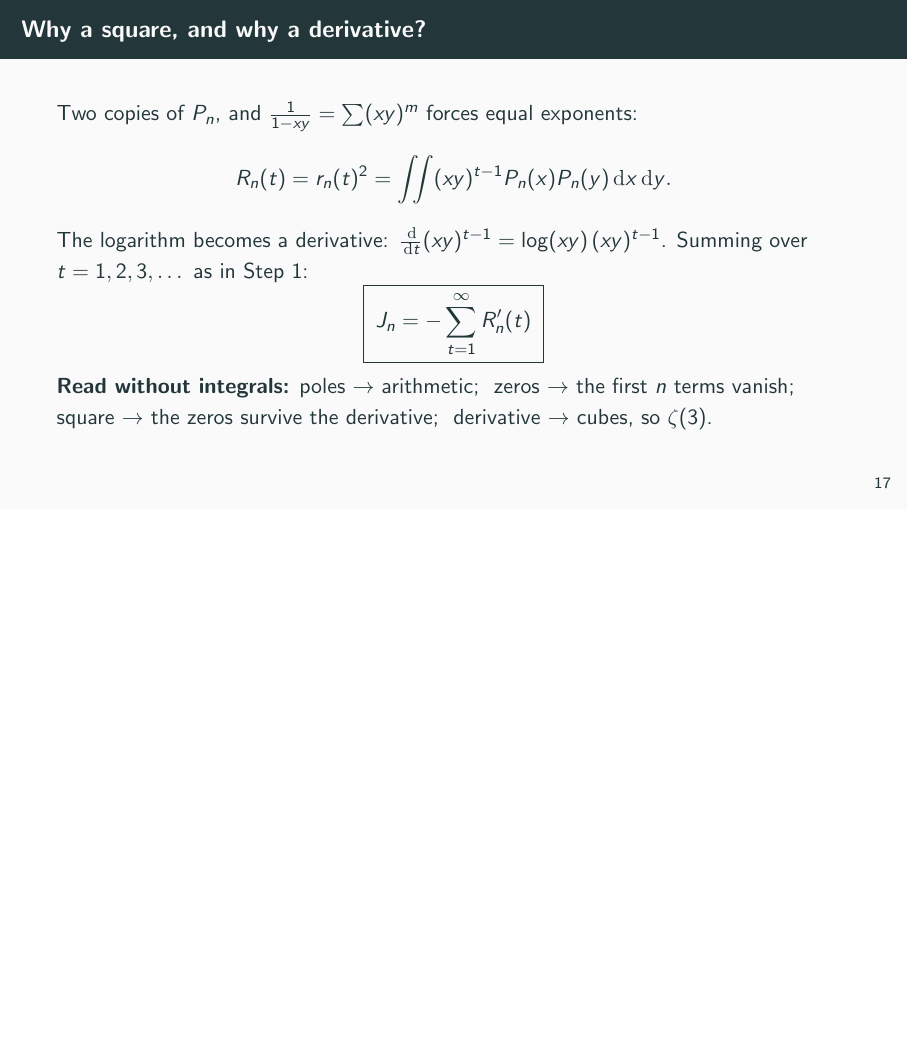
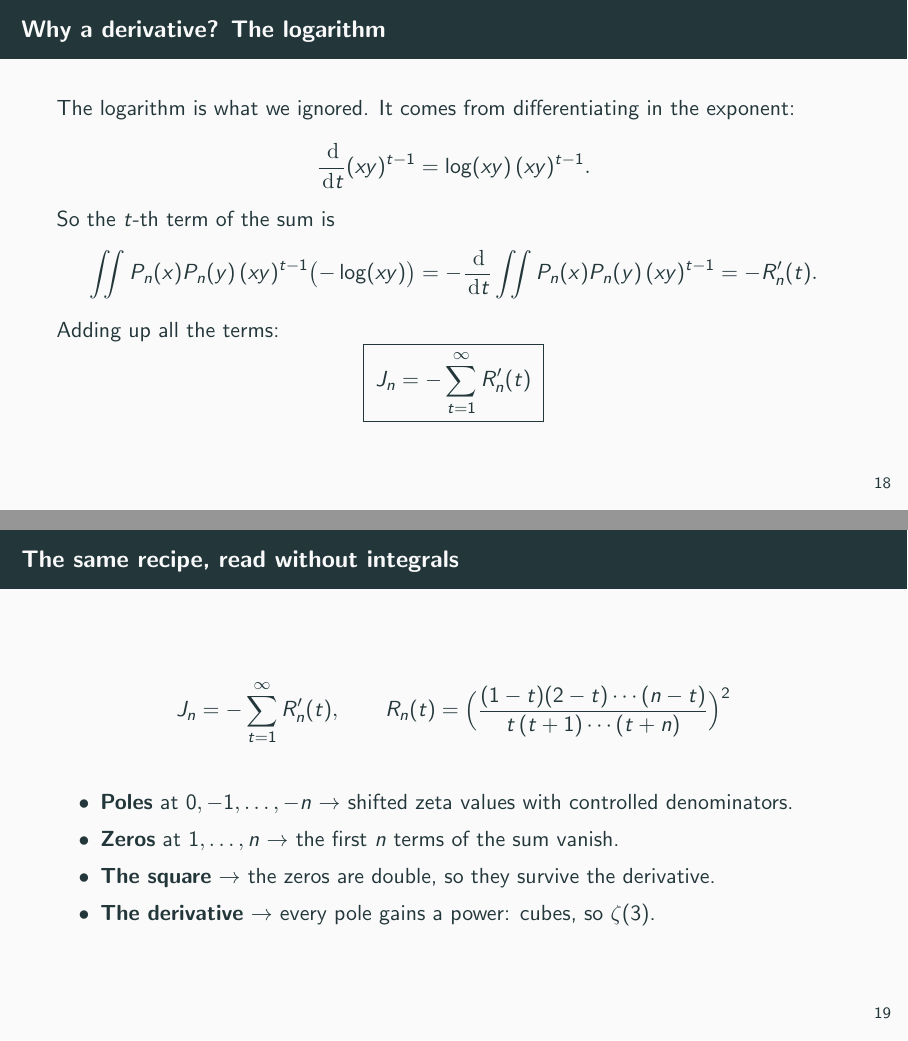
Before and after one commit to BoomydayCoder/Mathathon, LaTeX slides (presentation/slides.tex): page 43 of 101 before the commit and pages 46 and 47 of 105 after it, the two joined at a grey line, the shorter picture padded with empty space. Compiled offline with pdfLaTeX.

Commit message:
Slides: spell out the geometric-series step behind J_n = -sum R_n'(t)
Co-Authored-By: Claude Opus 5.5 <noreply@anthropic.com>
Claude-Session: https://claude.ai/code/session_013cxN9LXcxF3HiQY1kaWRLw

```diff
--- a/presentation/slides.tex
+++ b/presentation/slides.tex
@@ -295,21 +295,54 @@
   \end{itemize}
 \end{frame}
 
-\begin{frame}{Why a square, and why a derivative?}
-  Two copies of $P_n$, and $\frac1{1-xy}=\sum(xy)^m$ forces equal exponents:
+\begin{frame}{Why a square? Expand the geometric series}
+  Expand the kernel's denominator, indexing the terms by $t=1,2,3,\dots$:
   \[
-    R_n(t)=r_n(t)^2=\iint(xy)^{t-1}P_n(x)P_n(y)\dd x\dd y .
+    \frac1{1-xy}=1+xy+(xy)^2+(xy)^3+\cdots=\sum_{t=1}^\infty(xy)^{t-1}.
   \]
   \pause
-  The logarithm becomes a derivative: $\frac{\dd}{\dd t}(xy)^{t-1}=\log(xy)\,(xy)^{t-1}$.
-  Summing over $t=1,2,3,\dots$ as in Step 1:
+  Then Beukers' integral becomes a sum of integrals:
+  \[
+    J_n=\iint P_n(x)P_n(y)\,\frac{-\log(xy)}{1-xy}
+    =\sum_{t=1}^\infty\iint P_n(x)P_n(y)\,(xy)^{t-1}\bigl(-\log(xy)\bigr).
+  \]
+  \pause
+  Ignore the logarithm for a moment. Since $(xy)^{t-1}=x^{t-1}\,y^{t-1}$, with the \alert{same}
+  exponent on $x$ and $y$, each integral splits into two equal factors:
+  \[
+    \iint P_n(x)P_n(y)\,x^{t-1}y^{t-1}
+    =\Bigl(\int_0^1x^{t-1}P_n\Bigr)\Bigl(\int_0^1y^{t-1}P_n\Bigr)=r_n(t)^2=:R_n(t).
+  \]
+\end{frame}
+
+\begin{frame}{Why a derivative? The logarithm}
+  The logarithm is what we ignored. It comes from differentiating in the exponent:
+  \[
+    \frac{\dd}{\dd t}(xy)^{t-1}=\log(xy)\,(xy)^{t-1}.
+  \]
+  \pause
+  So the $t$-th term of the sum is
+  \[
+    \iint P_n(x)P_n(y)\,(xy)^{t-1}\bigl(-\log(xy)\bigr)
+    =-\frac{\dd}{\dd t}\iint P_n(x)P_n(y)\,(xy)^{t-1}=-R_n'(t).
+  \]
+  \pause
+  Adding up all the terms:
   \[
     \boxed{\;J_n=-\sum_{t=1}^\infty R_n'(t)\;}
   \]
-  \pause
-  \textbf{Read without integrals:}
-  poles $\to$ arithmetic; \ zeros $\to$ the first $n$ terms vanish;
-  \ square $\to$ the zeros survive the derivative; \ derivative $\to$ cubes, so $\zeta(3)$.
+\end{frame}
+
+\begin{frame}{The same recipe, read without integrals}
+  \[
+    J_n=-\sum_{t=1}^\infty R_n'(t),\qquad R_n(t)=\Bigl(\frac{(1-t)(2-t)\cdots(n-t)}{t\,(t+1)\cdots(t+n)}\Bigr)^2
+  \]
+  \begin{itemize}
+    \item \textbf{Poles} at $0,-1,\dots,-n$ $\to$ shifted zeta values with controlled denominators.
+    \item \textbf{Zeros} at $1,\dots,n$ $\to$ the first $n$ terms of the sum vanish.
+    \item \textbf{The square} $\to$ the zeros are double, so they survive the derivative.
+    \item \textbf{The derivative} $\to$ every pole gains a power: cubes, so $\zeta(3)$.
+  \end{itemize}
 \end{frame}
 
 \begin{frame}{The arithmetic, straight from partial fractions}
```
